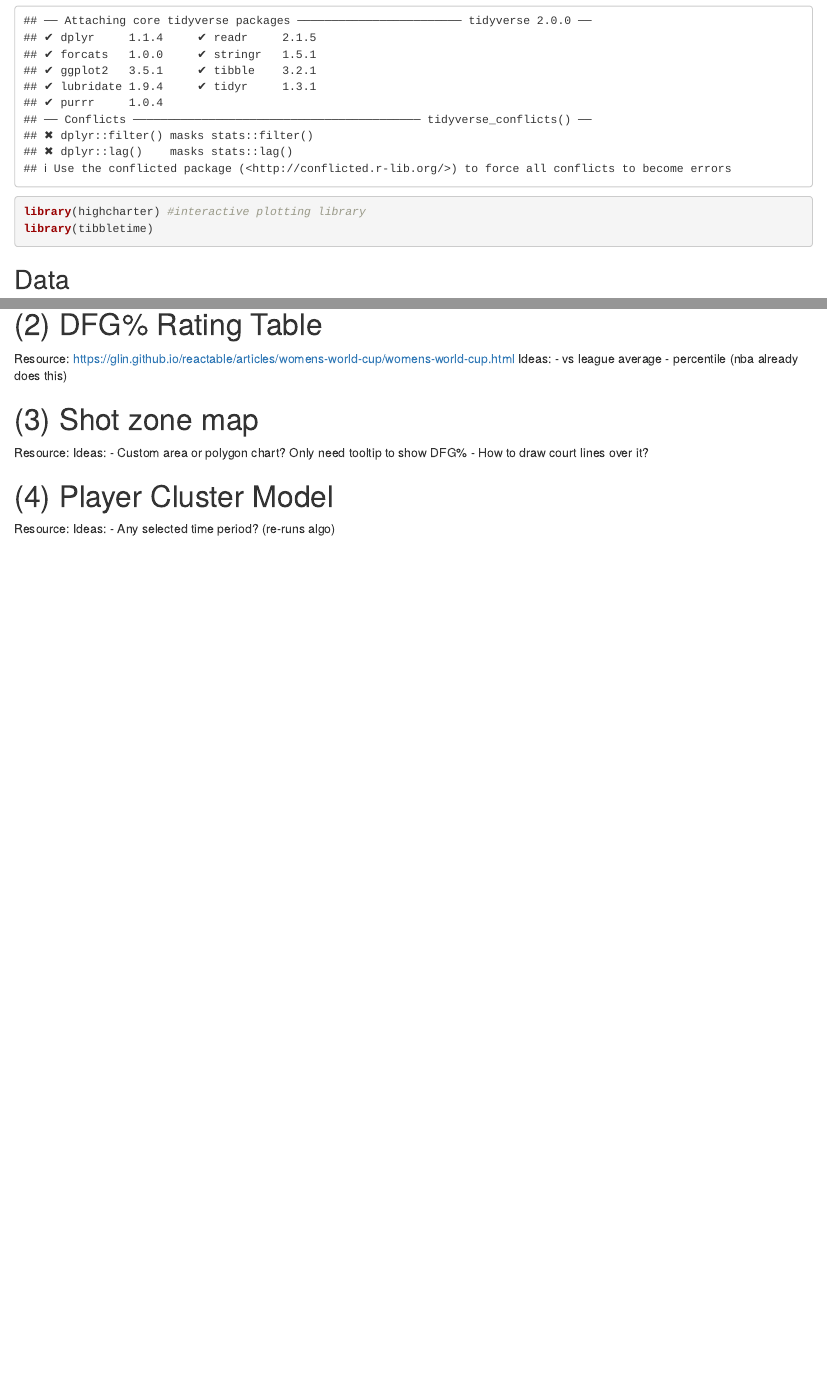
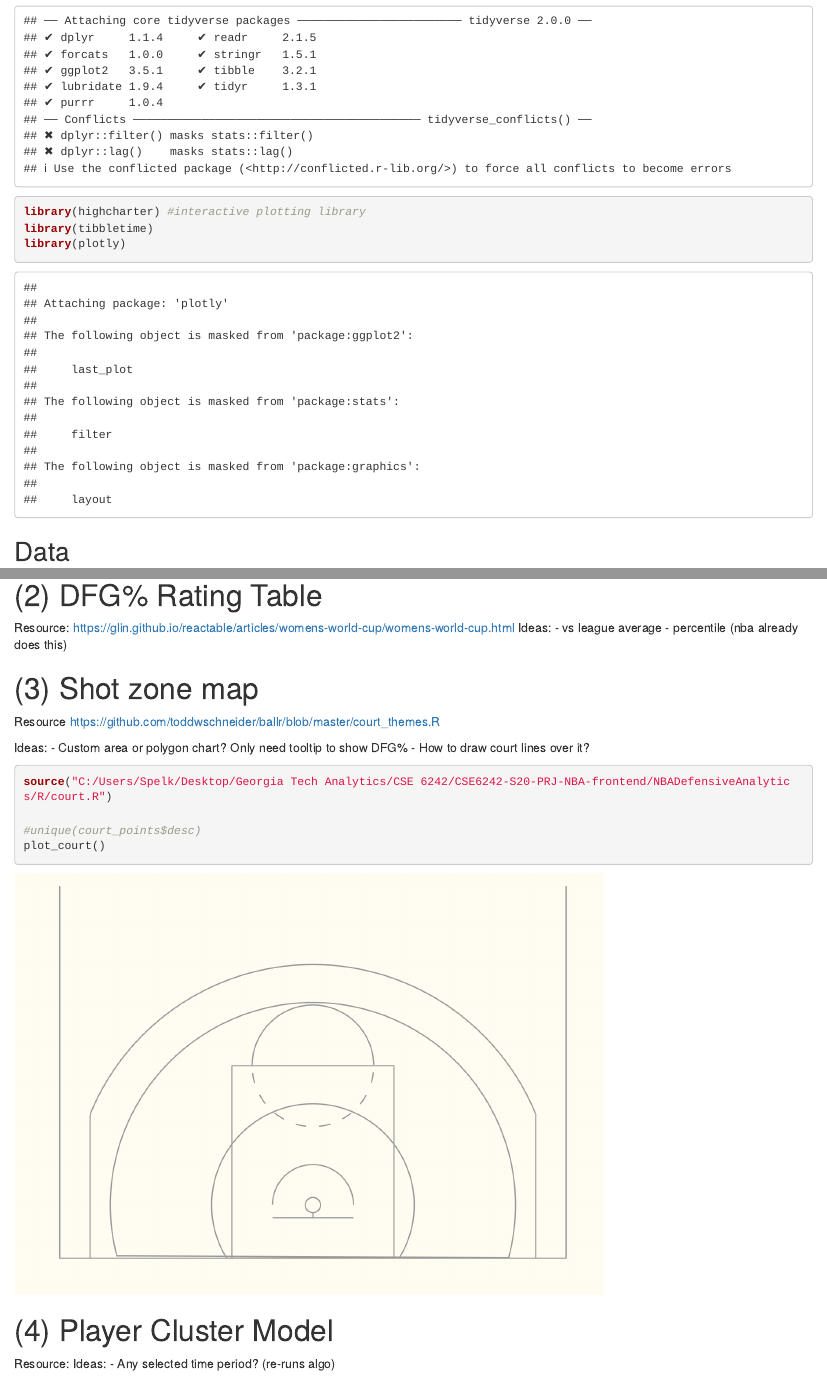
Before and after one commit to HyunTruth/CSE6242-S20-PRJ-NBA-frontend, an R Markdown document (NBADefensiveAnalytics/plots/EDA.Rmd): the page in a window 1100 px wide, from 260 px down, and a second part further down, joined at a grey line. Rendered offline with R 4.5, knitr and Pandoc, with nearby package versions; some code elsewhere in the file could not run offline.

Commit message:
ggplot court example

````diff
--- /dev/null
+++ b/NBADefensiveAnalytics/R/court.R
@@ -0,0 +1,140 @@
+court_themes = list(
+  light = list(
+    court = '#fffcf2',
+    lines = '#999999',
+    text = '#222222'
+  ),
+  dark = list(
+    court = '#000004',
+    lines = '#999999',
+    text = '#f0f0f0'
+  )
+)
+
+
+circle_points = function(center = c(0, 0), radius = 1, npoints = 360) {
+  angles = seq(0, 2 * pi, length.out = npoints)
+  return(tibble(x = center[1] + radius * cos(angles),
+                y = center[2] + radius * sin(angles)))
+}
+
+width = 50
+height = 94 / 2
+key_height = 19
+inner_key_width = 12
+outer_key_width = 16
+backboard_width = 8
+backboard_offset = 4
+neck_length = 0.5
+hoop_radius = 0.75
+hoop_center_y = backboard_offset + neck_length + hoop_radius
+three_point_radius = 23.75
+three_point_side_radius = 22
+three_point_side_height = 14
+
+plot_court = function(court_theme = court_themes$light, use_short_three = FALSE) {
+  if (use_short_three) {
+    three_point_radius = 22
+    three_point_side_height = 0
+  }
+
+  court_points = tibble(
+    x = c(width / 2, width / 2, -width / 2, -width / 2, width / 2),
+    y = c(height, 0, 0, height, height),
+    desc = "perimeter"
+  )
+
+  court_points = bind_rows(court_points , tibble(
+    x = c(outer_key_width / 2, outer_key_width / 2, -outer_key_width / 2, -outer_key_width / 2),
+    y = c(0, key_height, key_height, 0),
+    desc = "outer_key"
+  ))
+
+  court_points = bind_rows(court_points , tibble(
+    x = c(-backboard_width / 2, backboard_width / 2),
+    y = c(backboard_offset, backboard_offset),
+    desc = "backboard"
+  ))
+
+  court_points = bind_rows(court_points , tibble(
+    x = c(0, 0), y = c(backboard_offset, backboard_offset + neck_length), desc = "neck"
+  ))
+
+  foul_circle = circle_points(center = c(0, key_height), radius = inner_key_width / 2)
+
+  foul_circle_top = filter(foul_circle, y > key_height) %>%
+    mutate(desc = "foul_circle_top")
+
+  foul_circle_bottom = filter(foul_circle, y < key_height) %>%
+    mutate(
+      angle = atan((y - key_height) / x) * 180 / pi,
+      angle_group = floor((angle - 5.625) / 11.25),
+      desc = paste0("foul_circle_bottom_", angle_group)
+    ) %>%
+    filter(angle_group %% 2 == 0) %>%
+    select(x, y, desc)
+
+  hoop = circle_points(center = c(0, hoop_center_y), radius = hoop_radius) %>%
+    mutate(desc = "hoop")
+
+  restricted = circle_points(center = c(0, hoop_center_y), radius = 4) %>%
+    filter(y >= hoop_center_y) %>%
+    mutate(desc = "restricted")
+
+  three_point_circle = circle_points(center = c(0, hoop_center_y), radius = three_point_radius) %>%
+    filter(y >= three_point_side_height, y >= hoop_center_y)
+
+  three_point_line = tibble(
+    x = c(three_point_side_radius, three_point_side_radius, three_point_circle$x, -three_point_side_radius, -three_point_side_radius),
+    y = c(0, three_point_side_height, three_point_circle$y, three_point_side_height, 0),
+    desc = "three_point_line"
+  )
+
+  ### 0-9 ft Line ###
+  zero_nine_line = circle_points(center = c(0, hoop_center_y), radius = 10) %>%
+    filter(y > 0) %>%
+    mutate(desc = "zero_nine_line")
+
+  ### 10-19 ft Line ###
+  ten_nineteen_line = circle_points(center = c(0, hoop_center_y), radius = 20) %>%
+    filter(y > 0) %>%
+    mutate(desc = "ten_nineteen_line")
+
+
+  court_points = bind_rows(
+    court_points,
+    foul_circle_top,
+    foul_circle_bottom,
+    hoop,
+    restricted,
+    three_point_line,
+    zero_nine_line,
+    ten_nineteen_line
+  )
+
+  court_points <<- court_points
+
+  ggplot() +
+    geom_path(
+      data = court_points,
+      aes(x = x, y = y, group = desc),
+      color = court_theme$lines
+    ) +
+    coord_fixed(ylim = c(0, 35), xlim = c(-25, 25)) +
+    theme_minimal(base_size = 22) +
+    theme(
+      text = element_text(color = court_theme$text),
+      plot.background = element_rect(fill = court_theme$court, color = court_theme$court),
+      panel.background = element_rect(fill = court_theme$court, color = court_theme$court),
+      panel.grid = element_blank(),
+      panel.border = element_blank(),
+      axis.text = element_blank(),
+      axis.title = element_blank(),
+      axis.ticks = element_blank(),
+      legend.background = element_rect(fill = court_theme$court, color = court_theme$court),
+      legend.margin = margin(-1, 0, 0, 0, unit = "lines"),
+      legend.position = "bottom",
+      legend.key = element_blank(),
+      legend.text = element_text(size = rel(1.0))
+    )
+}
--- a/NBADefensiveAnalytics/plots/EDA.Rmd
+++ b/NBADefensiveAnalytics/plots/EDA.Rmd
@@ -16,6 +16,7 @@ Packages needed
 library(tidyverse)
 library(highcharter) #interactive plotting library
 library(tibbletime)
+library(plotly)
 ```
 
 ## Data
@@ -134,10 +135,19 @@ Ideas:
 
 
 # (3) Shot zone map
-Resource:
+Resource
+https://github.com/toddwschneider/ballr/blob/master/court_themes.R
+
 Ideas:
 - Custom area or polygon chart? Only need tooltip to show DFG%
 - How to draw court lines over it?
+
+```{r}
+source("C:/Users/Spelk/Desktop/Georgia Tech Analytics/CSE 6242/CSE6242-S20-PRJ-NBA-frontend/NBADefensiveAnalytics/R/court.R")
+
+#unique(court_points$desc)
+plot_court()
+```
 
 
 # (4) Player Cluster Model
````
Also changed, not shown: NBADefensiveAnalytics/App/global.R (+1 -1 lines), NBADefensiveAnalytics/App/server.R (+3 -3 lines), NBADefensiveAnalytics/www/court.css (added, +106 -0 lines).
